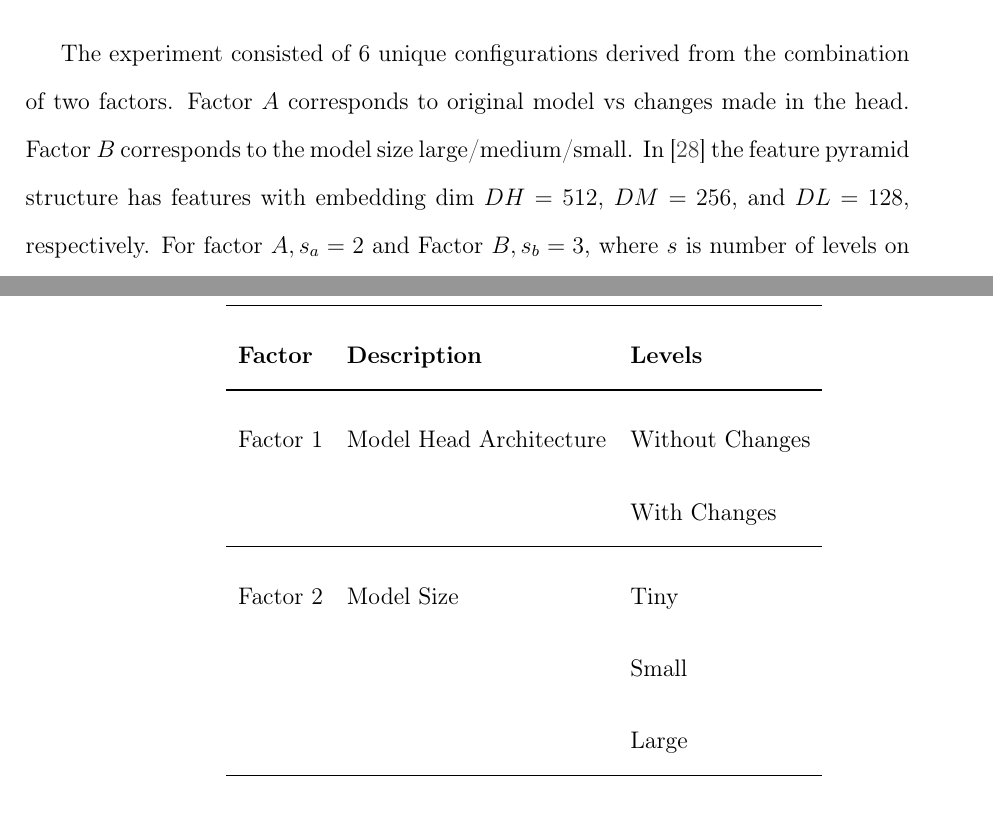
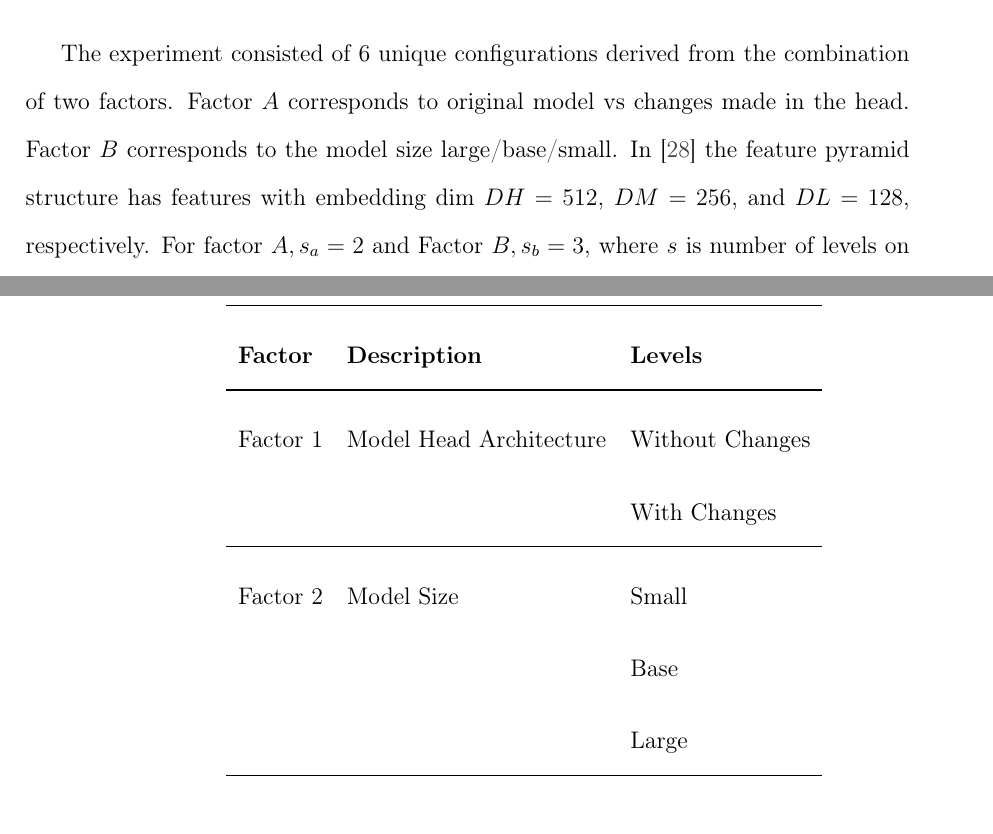
Before and after one commit to asvaaron/proposal_graduation_work_TEC, a LaTeX thesis (tex_thesis/thesis/thesis.tex, which reads tex_thesis/thesis/body/methodology.tex): two parts of pages 42 and 43 of 81, joined at a grey line, cut so that both start at the same text. Compiled offline with pdfLaTeX.

Commit message:
Changes in methodology
Change medium for base sizes

```diff
--- a/tex_thesis/thesis/body/methodology.tex
+++ b/tex_thesis/thesis/body/methodology.tex
@@ -13,7 +13,7 @@ This section presents a brief introduction to the statistical tools used in the
 \section{Experiment Design}
 \label{section:experiment-design}
 
-The experiment consisted of 6 unique configurations derived from the combination of  two factors. Factor  $A$ corresponds to original model vs changes made in the head. Factor $B$ corresponds to the model size large/medium/small. In  \cite{zheng_poster_2022} the feature pyramid structure has features with embedding dim $DH = 512$, $DM = 256$, and $DL = 128$, respectively. For factor $A, s_a =2$ and Factor $B, s_b=3$, where $s$ is number of levels on each factor, we have a two-way factorial design $s_a \times s_b = 2 \times 3 = 6$. Each combination (cell) is a $\text{Head} \times \text{Size}$ pair (6 cells total).
+The experiment consisted of 6 unique configurations derived from the combination of  two factors. Factor  $A$ corresponds to original model vs changes made in the head. Factor $B$ corresponds to the model size large/base/small. In  \cite{zheng_poster_2022} the feature pyramid structure has features with embedding dim $DH = 512$, $DM = 256$, and $DL = 128$, respectively. For factor $A, s_a =2$ and Factor $B, s_b=3$, where $s$ is number of levels on each factor, we have a two-way factorial design $s_a \times s_b = 2 \times 3 = 6$. Each combination (cell) is a $\text{Head} \times \text{Size}$ pair (6 cells total).
 
 
 For each configuration, the POSTER Visual Transformer was trained using a facial expression dataset RAF-DB, and the performance was evaluated based on a chosen metric, such as classification accuracy Section \ref{sub:accuracy} and F1-score Section \ref{sub:f1-score}.
@@ -46,9 +46,9 @@ Factor 1 & Model Head Architecture
          & With Changes \\
 \midrule
 Factor 2 & Model Size
-         & Tiny \\
+         & Small \\
          &
-         & Small \\
+         & Base \\
          &
          & Large \\
 \bottomrule
```
